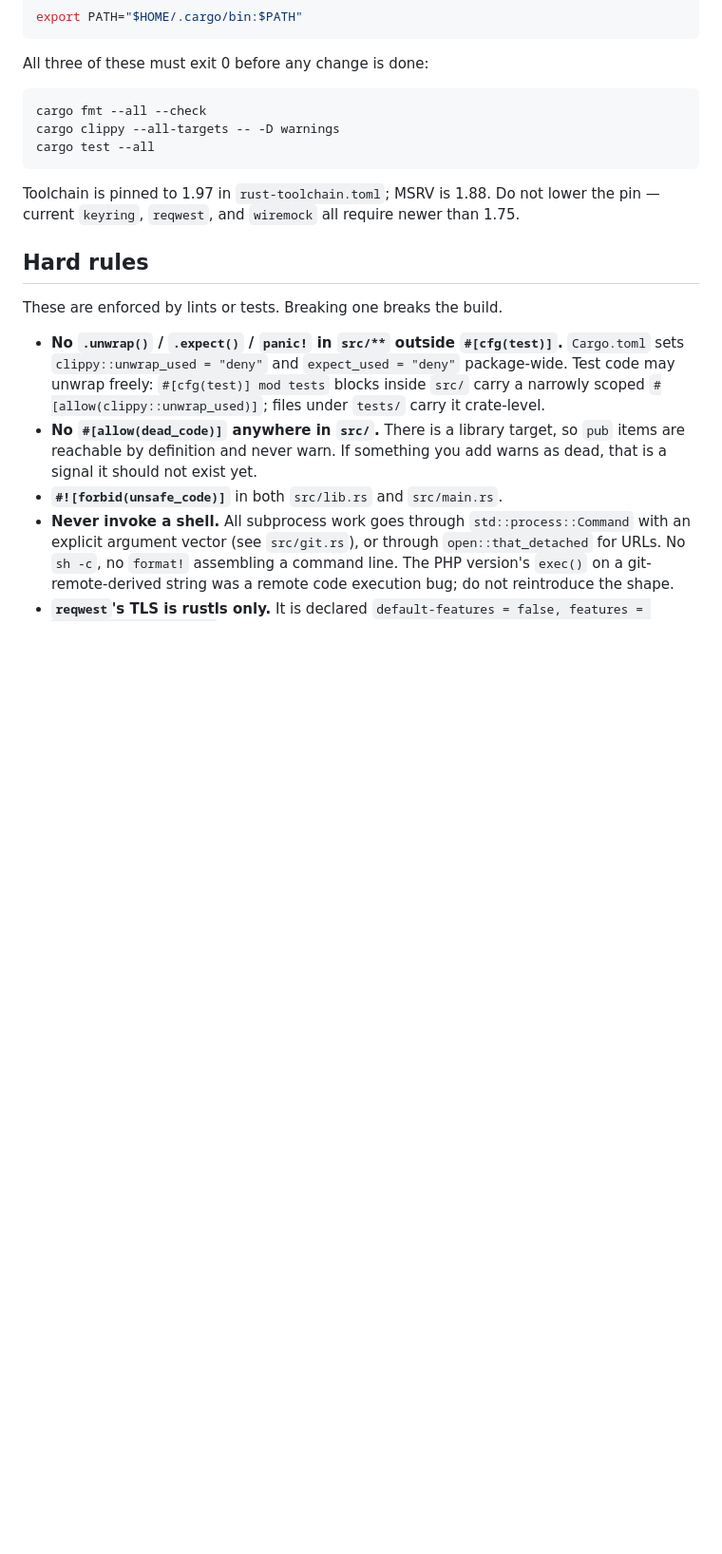
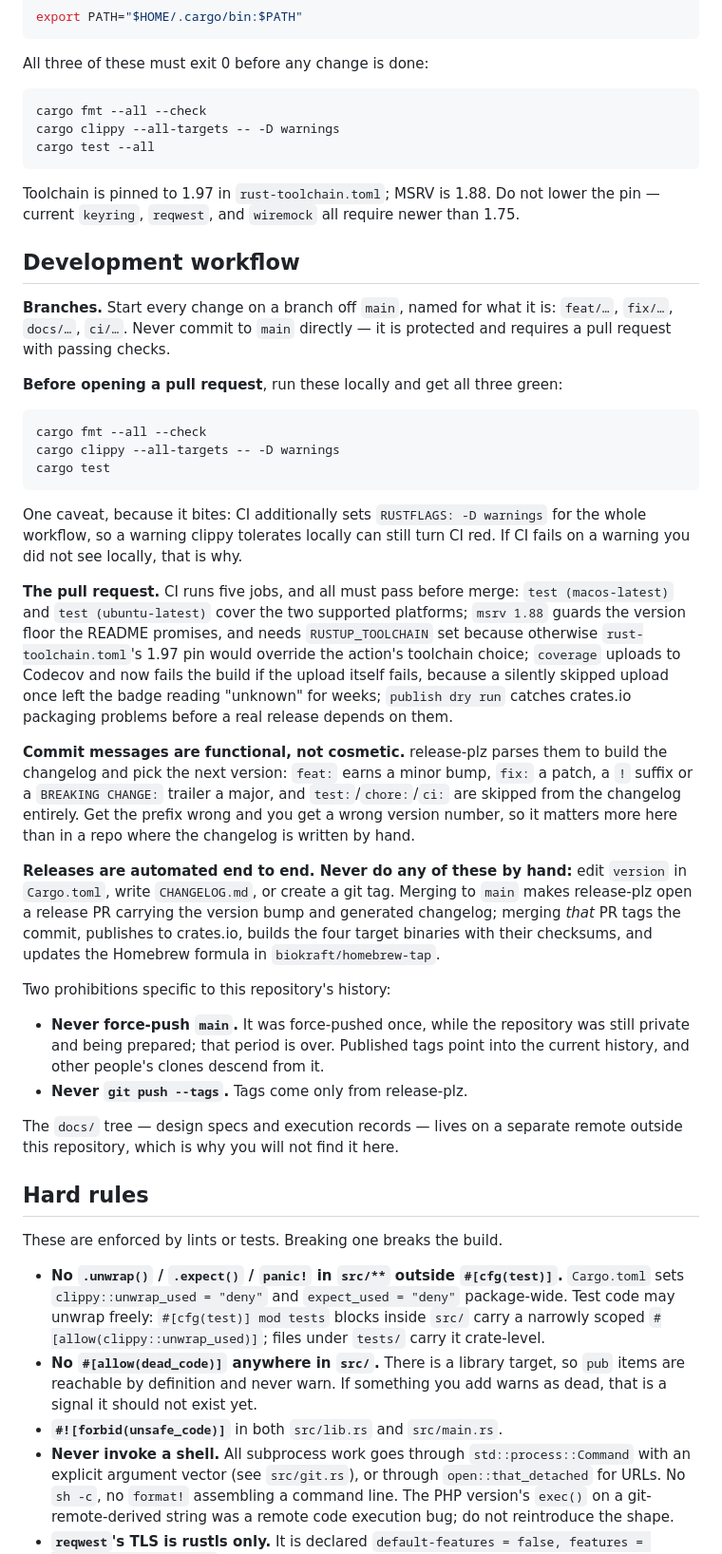
Before and after one commit to biokraft/bbcloud, a Markdown page: CLAUDE.md, the part around the change. Shown at 95% size. Rendered like a GitHub page; blank space fills up the shorter version.

Commit message:
docs: document the branch and pull request workflow

````diff
--- a/CLAUDE.md
+++ b/CLAUDE.md
@@ -32,6 +32,54 @@ cargo test --all
 
 Toolchain is pinned to 1.97 in `rust-toolchain.toml`; MSRV is 1.88. Do not lower the pin —
 current `keyring`, `reqwest`, and `wiremock` all require newer than 1.75.
+
+## Development workflow
+
+**Branches.** Start every change on a branch off `main`, named for what it is: `feat/…`,
+`fix/…`, `docs/…`, `ci/…`. Never commit to `main` directly — it is protected and requires a pull
+request with passing checks.
+
+**Before opening a pull request**, run these locally and get all three green:
+
+```bash
+cargo fmt --all --check
+cargo clippy --all-targets -- -D warnings
+cargo test
+```
+
+One caveat, because it bites: CI additionally sets `RUSTFLAGS: -D warnings` for the whole
+workflow, so a warning clippy tolerates locally can still turn CI red. If CI fails on a warning
+you did not see locally, that is why.
+
+**The pull request.** CI runs five jobs, and all must pass before merge: `test (macos-latest)`
+and `test (ubuntu-latest)` cover the two supported platforms; `msrv 1.88` guards the version
+floor the README promises, and needs `RUSTUP_TOOLCHAIN` set because otherwise `rust-toolchain.toml`'s
+1.97 pin would override the action's toolchain choice; `coverage` uploads to Codecov and now
+fails the build if the upload itself fails, because a silently skipped upload once left the
+badge reading "unknown" for weeks; `publish dry run` catches crates.io packaging problems before
+a real release depends on them.
+
+**Commit messages are functional, not cosmetic.** release-plz parses them to build the changelog
+and pick the next version: `feat:` earns a minor bump, `fix:` a patch, a `!` suffix or a
+`BREAKING CHANGE:` trailer a major, and `test:`/`chore:`/`ci:` are skipped from the changelog
+entirely. Get the prefix wrong and you get a wrong version number, so it matters more here than
+in a repo where the changelog is written by hand.
+
+**Releases are automated end to end. Never do any of these by hand:** edit `version` in
+`Cargo.toml`, write `CHANGELOG.md`, or create a git tag. Merging to `main` makes release-plz open
+a release PR carrying the version bump and generated changelog; merging *that* PR tags the
+commit, publishes to crates.io, builds the four target binaries with their checksums, and updates
+the Homebrew formula in `biokraft/homebrew-tap`.
+
+Two prohibitions specific to this repository's history:
+
+- **Never force-push `main`.** It was force-pushed once, while the repository was still private
+  and being prepared; that period is over. Published tags point into the current history, and
+  other people's clones descend from it.
+- **Never `git push --tags`.** Tags come only from release-plz.
+
+The `docs/` tree — design specs and execution records — lives on a separate remote outside this
+repository, which is why you will not find it here.
 
 ## Hard rules
 
````
